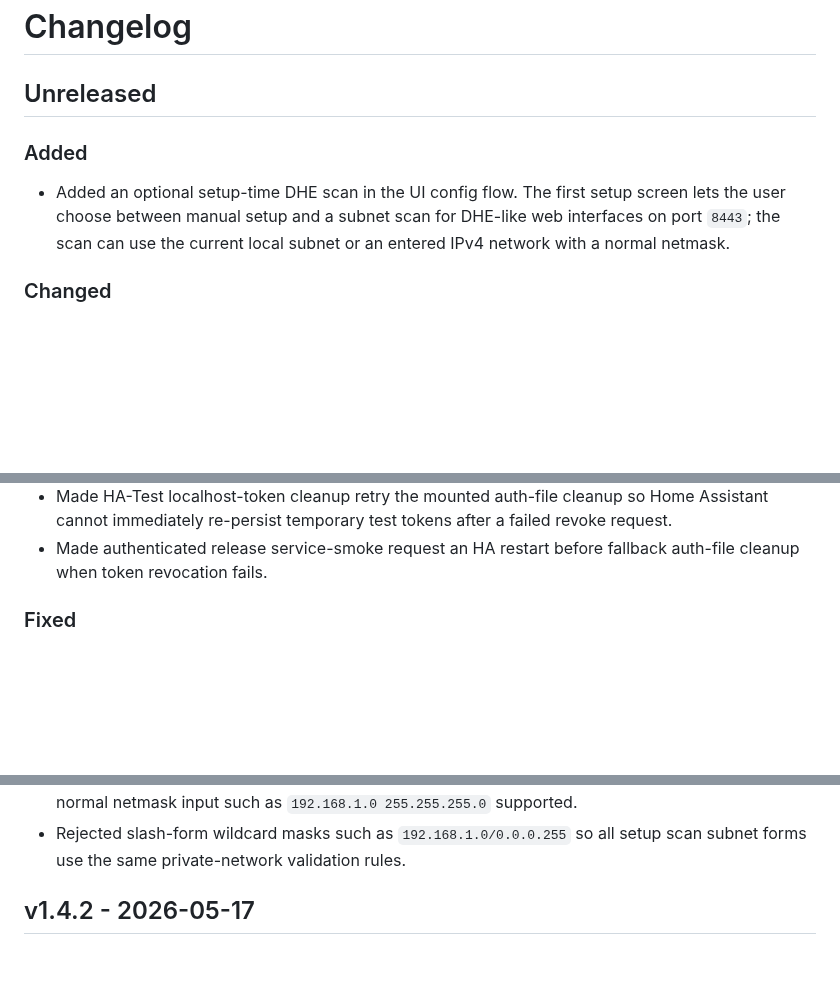
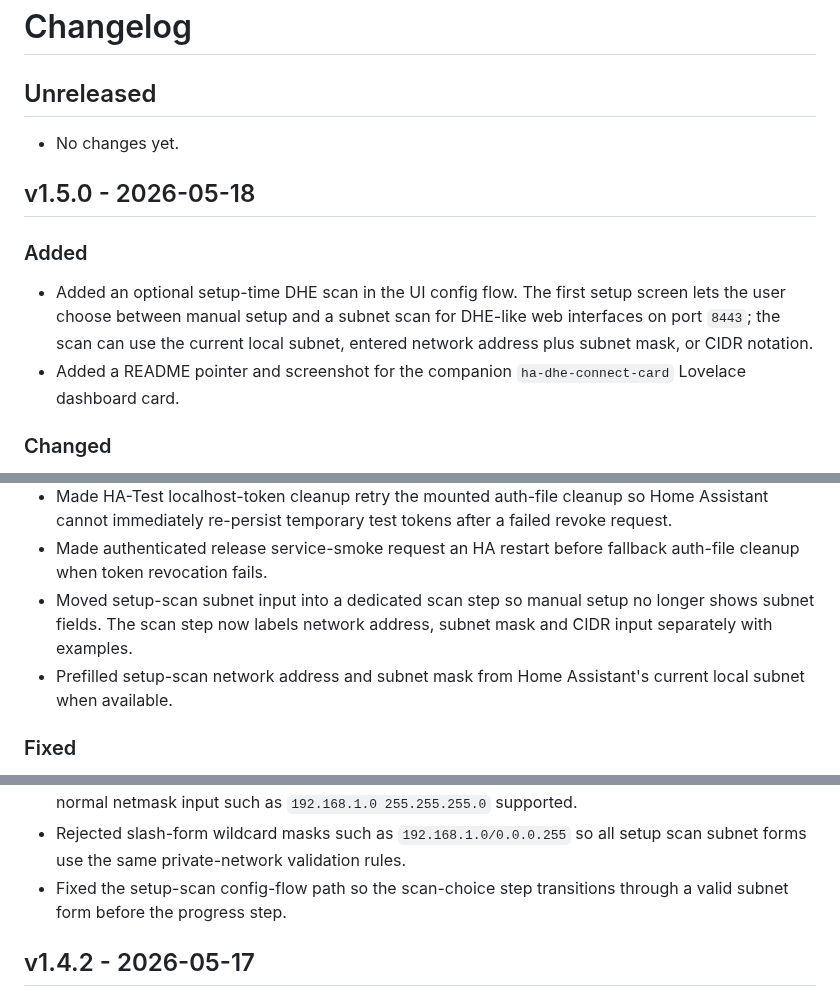
Before and after one commit to memphi2/ha-dhe-connect, a Markdown page: CHANGELOG.md, 3 parts joined by grey strips. Drawn GitHub-style; blank space fills up the shorter version.

```diff
--- a/CHANGELOG.md
+++ b/CHANGELOG.md
@@ -1,13 +1,19 @@
 # Changelog
 
 ## Unreleased
+
+- No changes yet.
+
+## v1.5.0 - 2026-05-18
 
 ### Added
 
 - Added an optional setup-time DHE scan in the UI config flow. The first setup
   screen lets the user choose between manual setup and a subnet scan for
   DHE-like web interfaces on port `8443`; the scan can use the current local
-  subnet or an entered IPv4 network with a normal netmask.
+  subnet, entered network address plus subnet mask, or CIDR notation.
+- Added a README pointer and screenshot for the companion
+  `ha-dhe-connect-card` Lovelace dashboard card.
 
 ### Changed
 
@@ -24,6 +30,11 @@
   failed revoke request.
 - Made authenticated release service-smoke request an HA restart before
   fallback auth-file cleanup when token revocation fails.
+- Moved setup-scan subnet input into a dedicated scan step so manual setup no
+  longer shows subnet fields. The scan step now labels network address,
+  subnet mask and CIDR input separately with examples.
+- Prefilled setup-scan network address and subnet mask from Home Assistant's
+  current local subnet when available.
 
 ### Fixed
 
@@ -44,6 +55,8 @@
   supported.
 - Rejected slash-form wildcard masks such as `192.168.1.0/0.0.0.255` so all
   setup scan subnet forms use the same private-network validation rules.
+- Fixed the setup-scan config-flow path so the scan-choice step transitions
+  through a valid subnet form before the progress step.
 
 ## v1.4.2 - 2026-05-17
 
```
Also changed, not shown: README.md (+18 -6 lines), docs/troubleshooting.md (+7 -4 lines), assets/dhe-connect-card.png (added), 6 other files.
